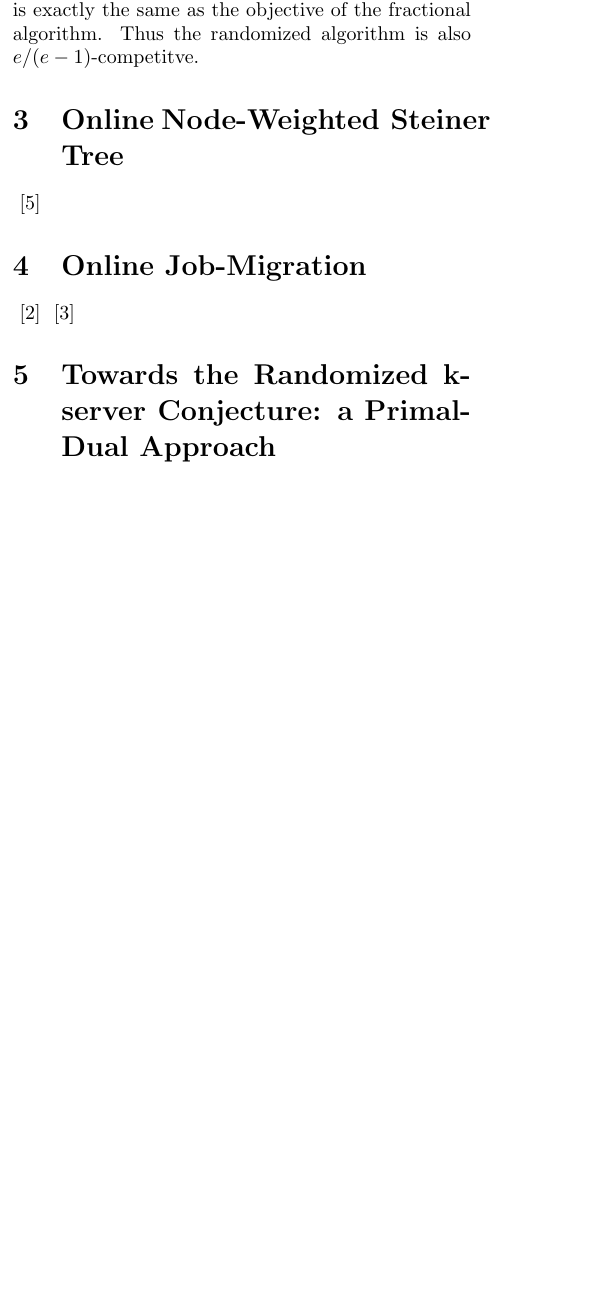
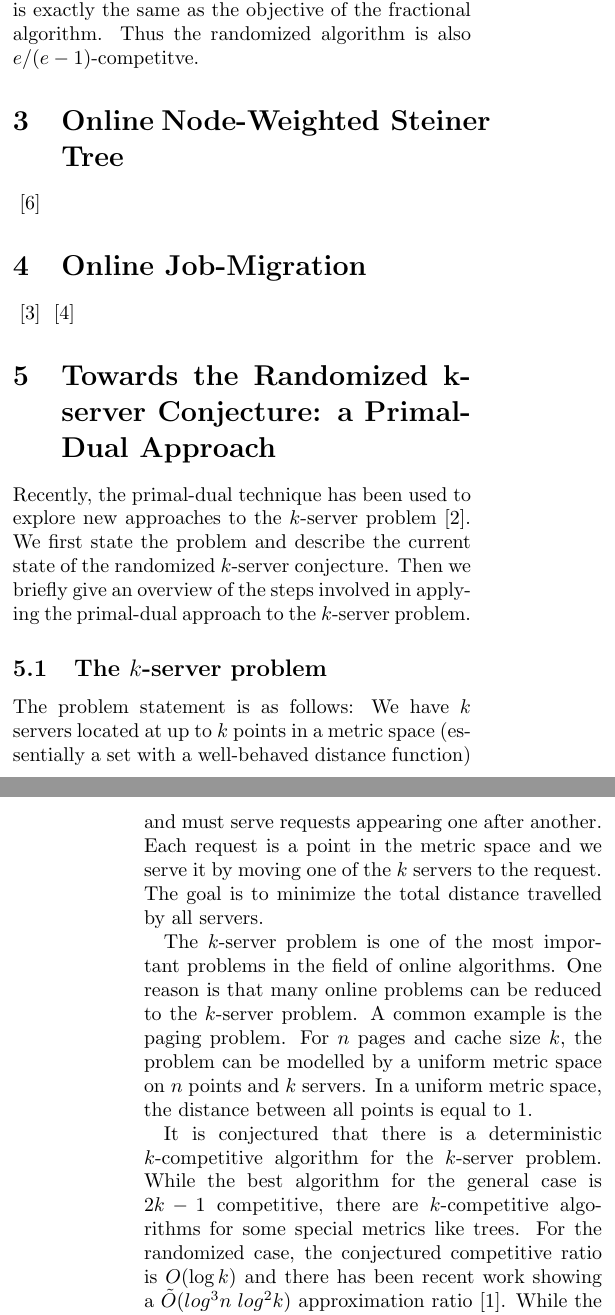
Before and after one commit to fredrikbk/6.854-project, a LaTeX paper (6.854-project.tex, which reads k-server.tex): part of one column of page 4 of 5 before the commit and two parts of the columns of pages 4 and 5 of 5 after it, the two joined at a grey line, cut so that both start at the same text, the shorter picture padded with empty space. Compiled offline with pdfLaTeX.

Commit message:
work on k-server

```diff
--- a/k-server.tex
+++ b/k-server.tex
@@ -1 +1,21 @@
-~\cite{bansal10:k-server}
+Recently, the primal-dual technique has been used to explore new approaches to the $k$-server problem~\cite{bansal10:k-server}.
+We first state the problem and describe the current state of the randomized $k$-server conjecture.
+Then we briefly give an overview of the steps involved in applying the primal-dual approach to the $k$-server problem.
+
+\subsection{The $k$-server problem}
+The problem statement is as follows:
+We have $k$ servers located at up to $k$ points in a metric space (essentially a set with a well-behaved distance function) and must serve requests appearing one after another.
+Each request is a point in the metric space and we serve it by moving one of the $k$ servers to the request.
+The goal is to minimize the total distance travelled by all servers.
+
+The $k$-server problem is one of the most important problems in the field of online algorithms.
+One reason is that many online problems can be reduced to the $k$-server problem.
+A common example is the paging problem. For $n$ pages and cache size $k$, the problem can be modelled by a uniform metric space on $n$ points and $k$ servers.
+In a uniform metric space, the distance between all points is equal to 1.
+
+It is conjectured that there is a deterministic $k$-competitive algorithm for the $k$-server problem.
+While the best algorithm for the general case is $2k -1$ competitive, there are $k$-competitive algorithms for some special metrics like trees.
+For the randomized case, the conjectured competitive ratio is $O(\log k)$ and there has been recent work showing a $\tilde{O}(log^3 n \; log^2 k)$ approximation ratio~\cite{bansal11:randomized-k-server}.
+While the results in \cite{bansal11:randomized-k-server} do not use the primal-dual approach for online algorithms, some of the techniques are inspired by problems that were first introduced in the context of the primal dual approach.
+
+\subsection{Applying the primal-dual approach to $k$-server}
```
Also changed, not shown: 6.854-project.bib (+6 -0 lines).
